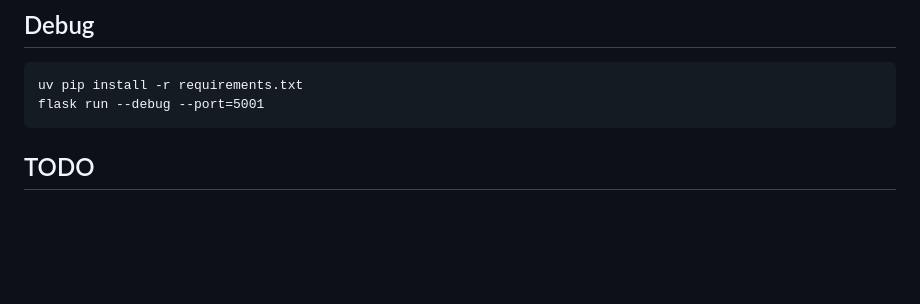
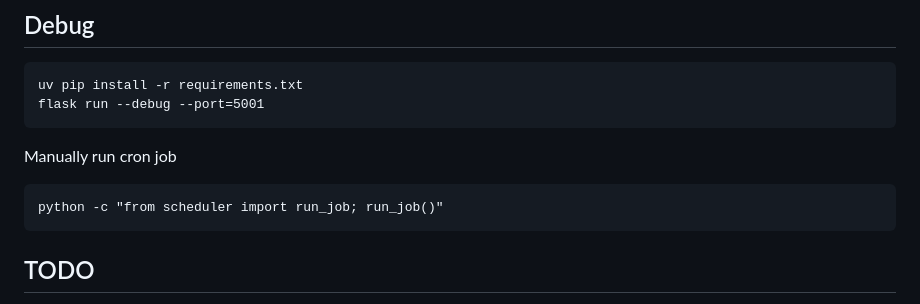
Before and after one commit to drehelis/sammy_ofer, a Markdown page: README.md, the part around the change. Rendered like a GitHub page; blank space fills up the shorter version.

````diff
--- a/README.md
+++ b/README.md
@@ -60,6 +60,11 @@ uv pip install -r requirements.txt
 flask run --debug --port=5001
 ```
 
+Manually run cron job
+```
+python -c "from scheduler import run_job; run_job()"
+```
+
 ## TODO
 I'm out of ideas...
 
````
Also changed, not shown: assets/teams/Neot Peres.png (added), assets/teams/Osher Cohen.png (added), 5 other files.
